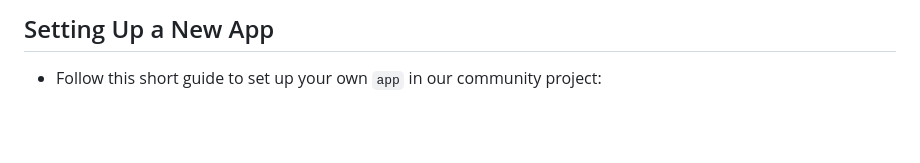
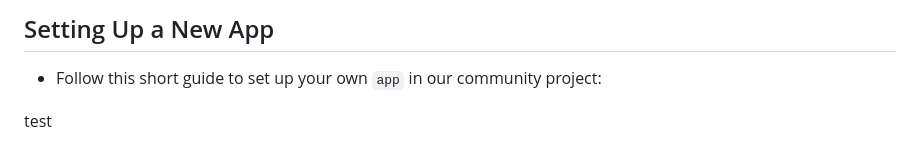
Before and after one commit to Tossan99/community-sweden, a Markdown page: README.md, the part around the change. GitHub-like rendering; blank space fills up the shorter version.

Commit message:
Testing again

```diff
--- a/README.md
+++ b/README.md
@@ -64,3 +64,5 @@ __Useful Git commands__
 
 ## Setting Up a New App
 - Follow this short guide to set up your own `app` in our community project:
+
+test
```
